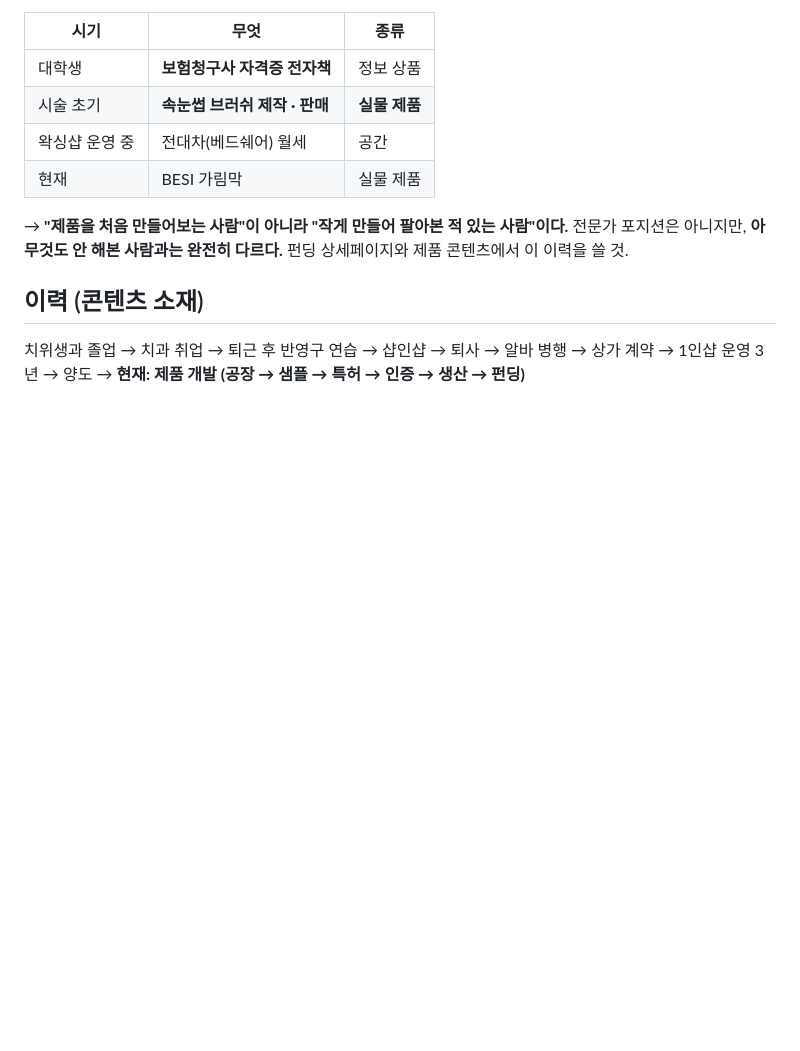
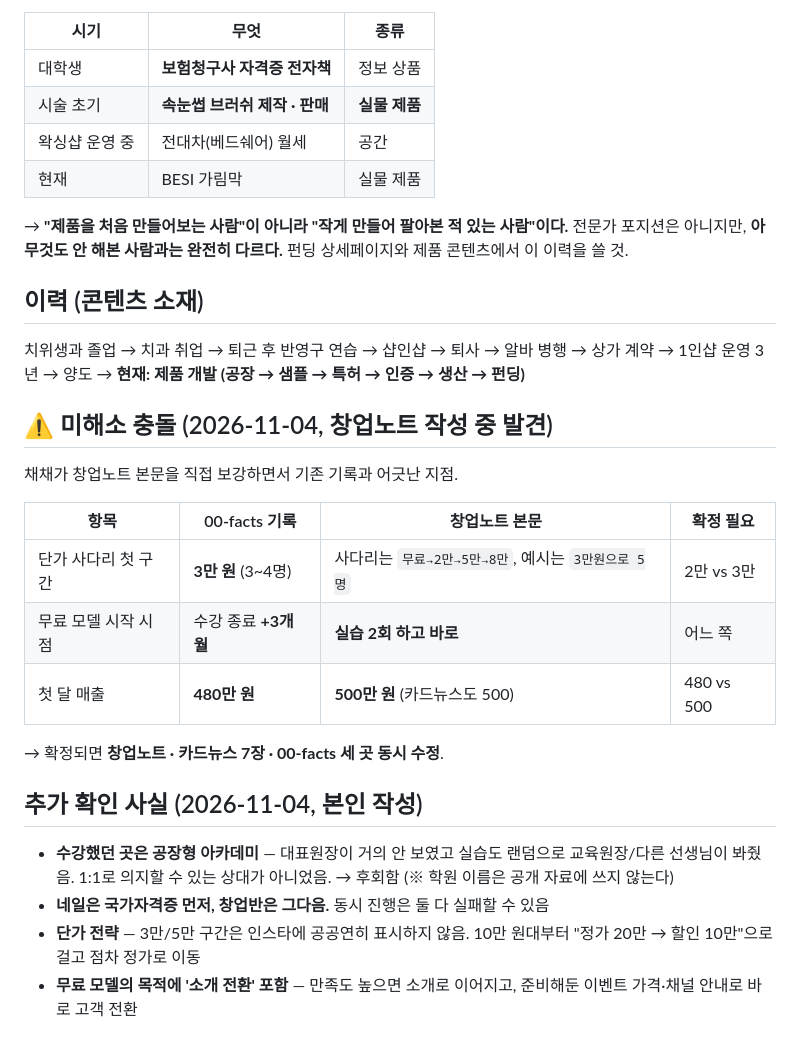
Before and after one commit to yoo4684-cmd/1, a Markdown page: docs/00-facts.md, the part around the change. Drawn GitHub-style; blank space fills up the shorter version.

```diff
--- a/docs/00-facts.md
+++ b/docs/00-facts.md
@@ -79,3 +79,26 @@
 치위생과 졸업 → 치과 취업 → 퇴근 후 반영구 연습 → 샵인샵 →
 퇴사 → 알바 병행 → 상가 계약 → 1인샵 운영 3년 → 양도 →
 **현재: 제품 개발 (공장 → 샘플 → 특허 → 인증 → 생산 → 펀딩)**
+
+## ⚠️ 미해소 충돌 (2026-11-04, 창업노트 작성 중 발견)
+
+채채가 창업노트 본문을 직접 보강하면서 기존 기록과 어긋난 지점.
+
+| 항목 | 00-facts 기록 | 창업노트 본문 | 확정 필요 |
+| --- | --- | --- | --- |
+| 단가 사다리 첫 구간 | **3만 원** (3~4명) | 사다리는 `무료→2만→5만→8만`, 예시는 `3만원으로 5명` | 2만 vs 3만 |
+| 무료 모델 시작 시점 | 수강 종료 **+3개월** | **실습 2회 하고 바로** | 어느 쪽 |
+| 첫 달 매출 | **480만 원** | **500만 원** (카드뉴스도 500) | 480 vs 500 |
+
+→ 확정되면 **창업노트 · 카드뉴스 7장 · 00-facts 세 곳 동시 수정**.
+
+## 추가 확인 사실 (2026-11-04, 본인 작성)
+
+- **수강했던 곳은 공장형 아카데미** — 대표원장이 거의 안 보였고 실습도 랜덤으로
+  교육원장/다른 선생님이 봐줬음. 1:1로 의지할 수 있는 상대가 아니었음. → 후회함
+  (※ 학원 이름은 공개 자료에 쓰지 않는다)
+- **네일은 국가자격증 먼저, 창업반은 그다음.** 동시 진행은 둘 다 실패할 수 있음
+- **단가 전략** — 3만/5만 구간은 인스타에 공공연히 표시하지 않음.
+  10만 원대부터 "정가 20만 → 할인 10만"으로 걸고 점차 정가로 이동
+- **무료 모델의 목적에 '소개 전환' 포함** — 만족도 높으면 소개로 이어지고,
+  준비해둔 이벤트 가격·채널 안내로 바로 고객 전환
```
Also changed, not shown: docs/23-founding-note.md (+51 -0 lines).
